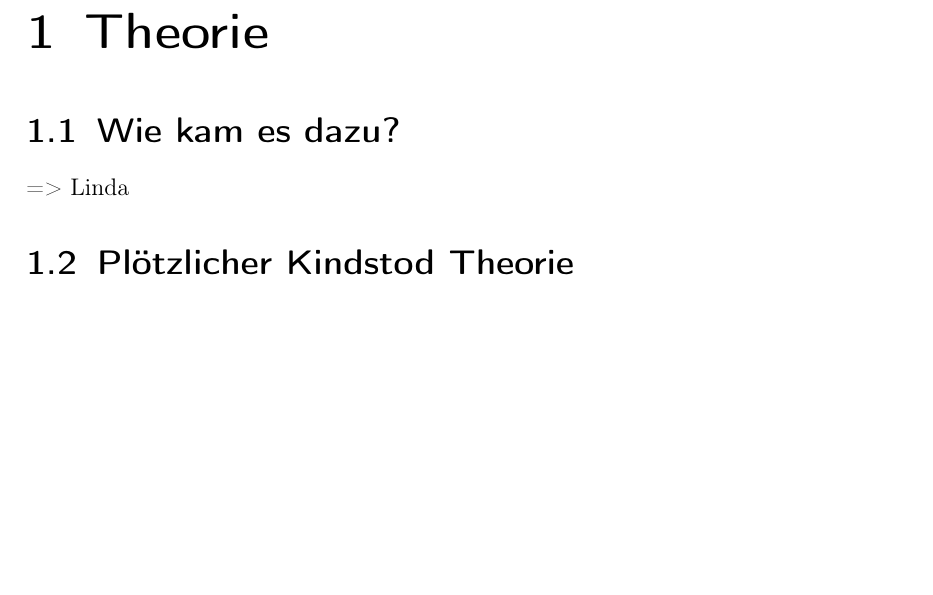
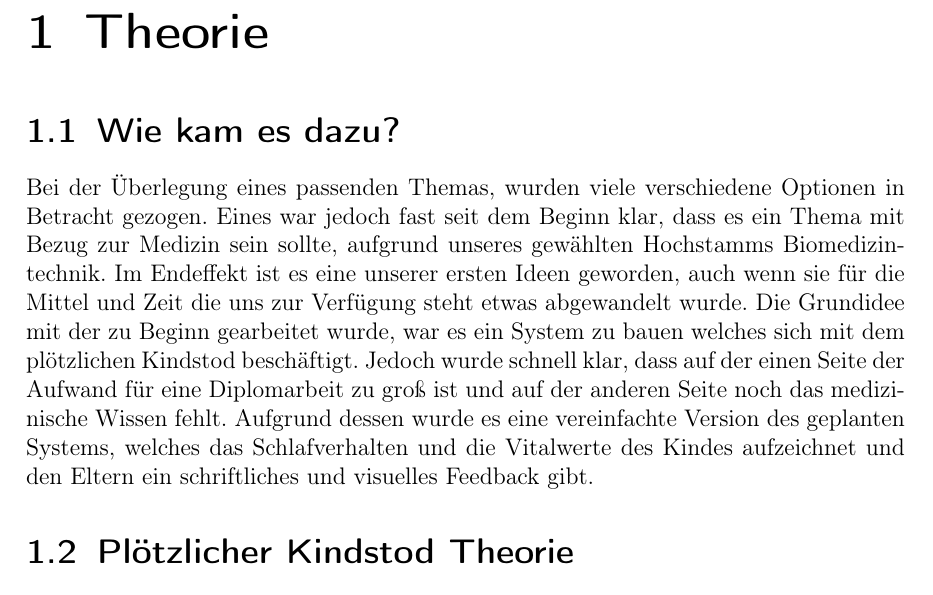
Before and after one commit to katrintartler/Diplomarbeit_IRIS, a LaTeX document (main.tex, which reads sections/theorie.tex): part of page 8 of 20 before the commit and part of page 8 of 21 after it, cut so that both start at the same text, the shorter picture padded with empty space. Compiled offline with pdfLaTeX.

Commit message:
Lindas Test1

```diff
--- a/sections/theorie.tex
+++ b/sections/theorie.tex
@@ -1,7 +1,7 @@
 \chapter{Theorie}
 
 \section{Wie kam es dazu?} %1.1
-=> Linda
+Bei der Überlegung eines passenden Themas, wurden viele verschiedene Optionen in Betracht gezogen. Eines war jedoch fast seit dem Beginn klar, dass es ein Thema mit Bezug zur Medizin sein sollte, aufgrund unseres gewählten Hochstamms Biomedizintechnik. Im Endeffekt ist es eine unserer ersten Ideen geworden, auch wenn sie für die Mittel und Zeit die uns zur Verfügung steht etwas abgewandelt wurde. Die Grundidee mit der zu Beginn gearbeitet wurde, war es ein System zu bauen welches sich mit dem plötzlichen Kindstod beschäftigt. Jedoch wurde schnell klar, dass auf der einen Seite der Aufwand für eine Diplomarbeit zu groß ist und auf der anderen Seite noch das medizinische Wissen fehlt. Aufgrund dessen wurde es eine vereinfachte Version des geplanten Systems, welches das Schlafverhalten und die Vitalwerte des Kindes aufzeichnet und den Eltern ein schriftliches und visuelles Feedback gibt.
 
 
 \section{Plötzlicher Kindstod Theorie} %1.2
```
Also changed, not shown: main.pdf, 1 other file.
